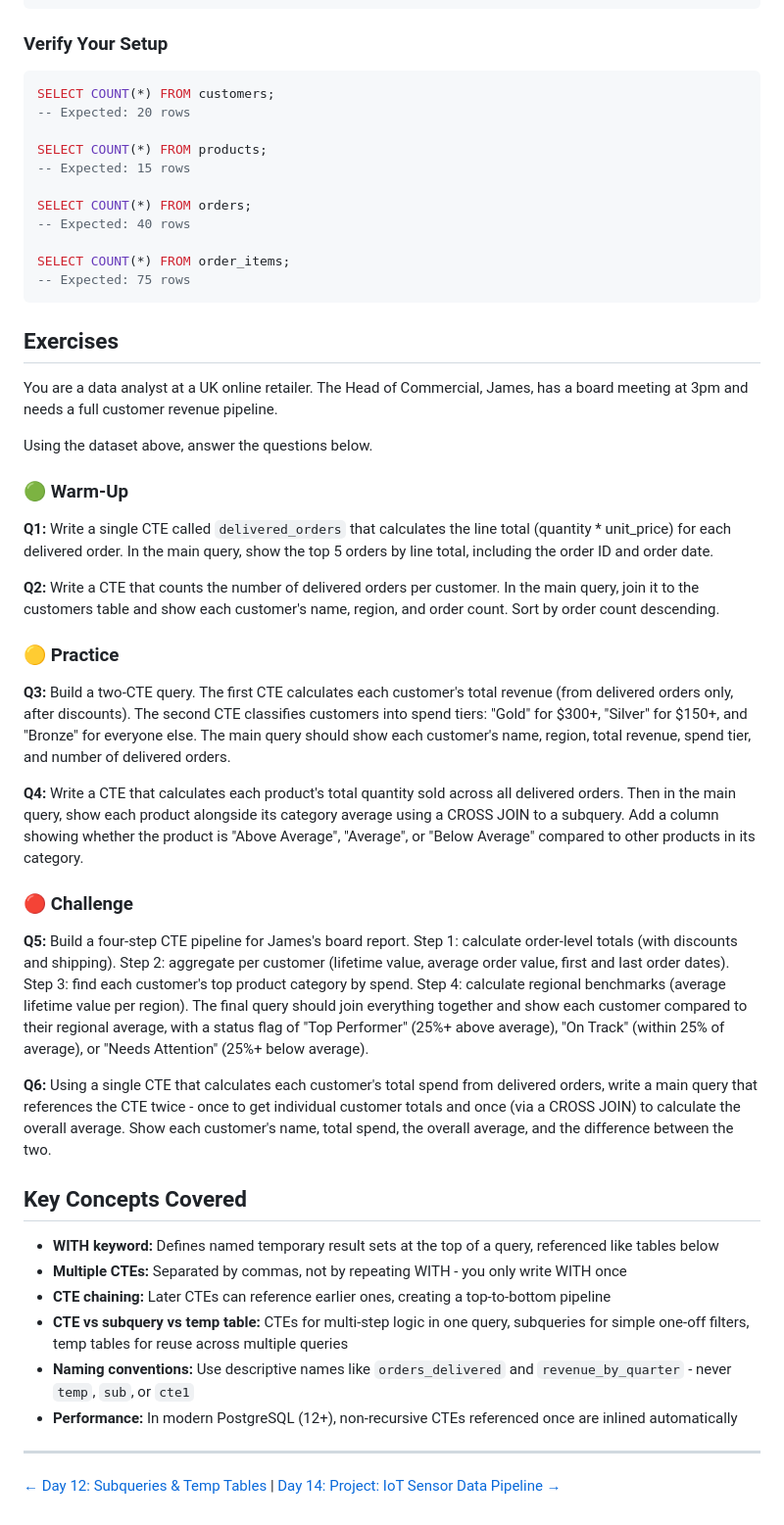
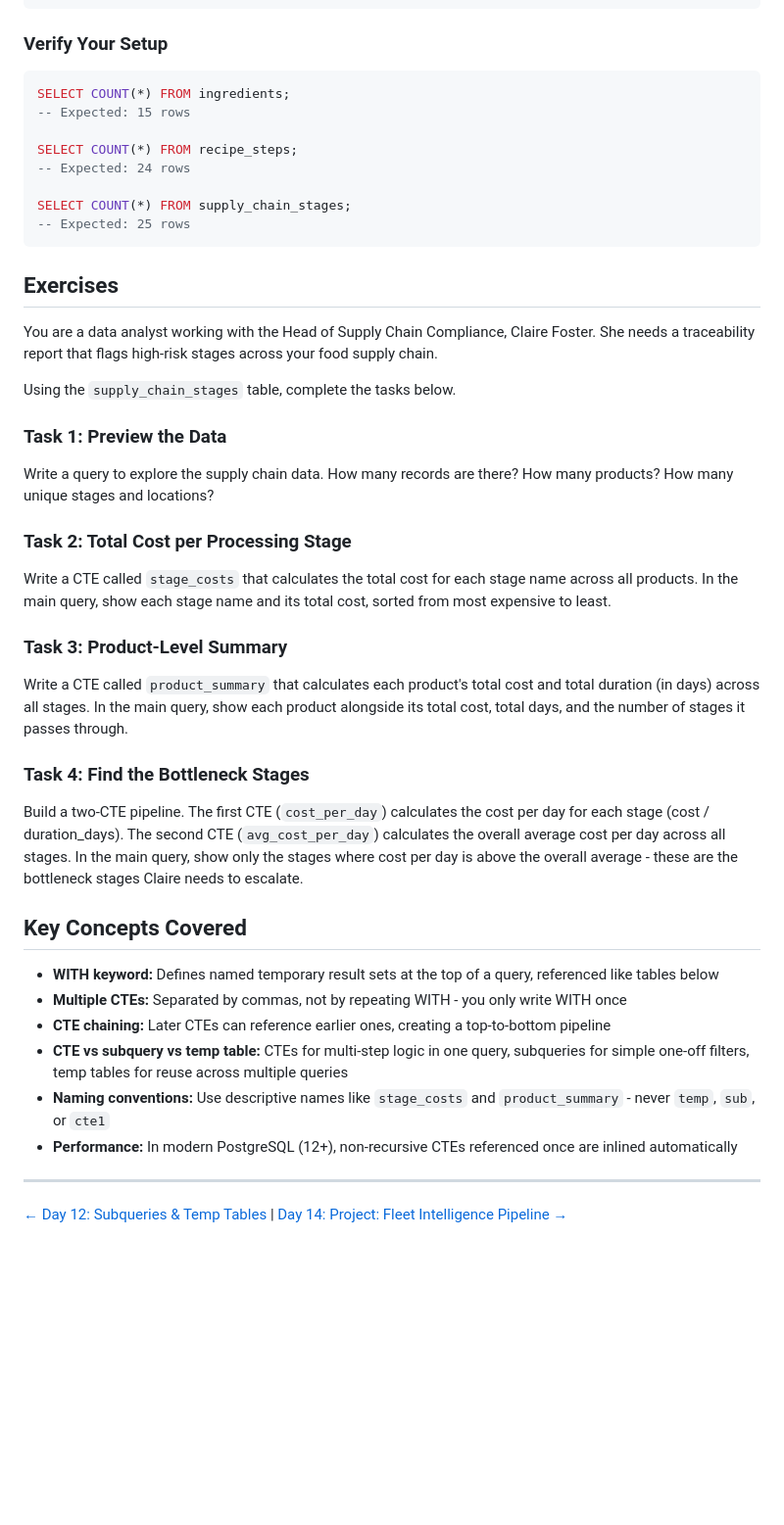
Before and after one commit to sdw-online/30-Day-SQL-Challenge, a Markdown page: day-13/README.md, the part around one of its changes. Shown at 98% size. Drawn GitHub-style; folded sections open; blank space fills up the shorter version.

````diff
--- a/day-13/README.md
+++ b/day-13/README.md
@@ -228,51 +164,46 @@ VALUES
 ### Verify Your Setup
 
 ```sql
-SELECT COUNT(*) FROM customers;
--- Expected: 20 rows
-
-SELECT COUNT(*) FROM products;
+SELECT COUNT(*) FROM ingredients;
 -- Expected: 15 rows
 
-SELECT COUNT(*) FROM orders;
--- Expected: 40 rows
+SELECT COUNT(*) FROM recipe_steps;
+-- Expected: 24 rows
 
-SELECT COUNT(*) FROM order_items;
--- Expected: 75 rows
+SELECT COUNT(*) FROM supply_chain_stages;
+-- Expected: 25 rows
 ```
 
 ## Exercises
 
-You are a data analyst at a UK online retailer. The Head of Commercial, James, has a board meeting at 3pm and needs a full customer revenue pipeline.
+You are a data analyst working with the Head of Supply Chain Compliance, Claire Foster. She needs a traceability report that flags high-risk stages across your food supply chain.
 
-Using the dataset above, answer the questions below.
+Using the `supply_chain_stages` table, complete the tasks below.
 
-### 🟢 Warm-Up
+### Task 1: Preview the Data
 
-**Q1:** Write a single CTE called `delivered_orders` that calculates the line total (quantity * unit_price) for each delivered order. In the main query, show the top 5 orders by line total, including the order ID and order date.
+Write a query to explore the supply chain data. How many records are there? How many products? How many unique stages and locations?
 
-**Q2:** Write a CTE that counts the number of delivered orders per customer. In the main query, join it to the customers table and show each customer's name, region, and order count. Sort by order count descending.
+### Task 2: Total Cost per Processing Stage
 
-### 🟡 Practice
+Write a CTE called `stage_costs` that calculates the total cost for each stage name across all products. In the main query, show each stage name and its total cost, sorted from most expensive to least.
 
-**Q3:** Build a two-CTE query. The first CTE calculates each customer's total revenue (from delivered orders only, after discounts). The second CTE classifies customers into spend tiers: "Gold" for $300+, "Silver" for $150+, and "Bronze" for everyone else. The main query should show each customer's name, region, total revenue, spend tier, and number of delivered orders.
+### Task 3: Product-Level Summary
 
-**Q4:** Write a CTE that calculates each product's total quantity sold across all delivered orders. Then in the main query, show each product alongside its category average using a CROSS JOIN to a subquery. Add a column showing whether the product is "Above Average", "Average", or "Below Average" compared to other products in its category.
+Write a CTE called `product_summary` that calculates each product's total cost and total duration (in days) across all stages. In the main query, show each product alongside its total cost, total days, and the number of stages it passes through.
 
-### 🔴 Challenge
+### Task 4: Find the Bottleneck Stages
 
-**Q5:** Build a four-step CTE pipeline for James's board report. Step 1: calculate order-level totals (with discounts and shipping). Step 2: aggregate per customer (lifetime value, average order value, first and last order dates). Step 3: find each customer's top product category by spend. Step 4: calculate regional benchmarks (average lifetime value per region). The final query should join everything together and show each customer compared to their regional average, with a status flag of "Top Performer" (25%+ above average), "On Track" (within 25% of average), or "Needs Attention" (25%+ below average).
-
-**Q6:** Using a single CTE that calculates each customer's total spend from delivered orders, write a main query that references the CTE twice - once to get individual customer totals and once (via a CROSS JOIN) to calculate the overall average. Show each customer's name, total spend, the overall average, and the difference between the two.
+Build a two-CTE pipeline. The first CTE (`cost_per_day`) calculates the cost per day for each stage (cost / duration_days). The second CTE (`avg_cost_per_day`) calculates the overall average cost per day across all stages. In the main query, show only the stages where cost per day is above the overall average - these are the bottleneck stages Claire needs to escalate.
 
 ## Key Concepts Covered
 - **WITH keyword:** Defines named temporary result sets at the top of a query, referenced like tables below
 - **Multiple CTEs:** Separated by commas, not by repeating WITH - you only write WITH once
 - **CTE chaining:** Later CTEs can reference earlier ones, creating a top-to-bottom pipeline
 - **CTE vs subquery vs temp table:** CTEs for multi-step logic in one query, subqueries for simple one-off filters, temp tables for reuse across multiple queries
-- **Naming conventions:** Use descriptive names like `orders_delivered` and `revenue_by_quarter` - never `temp`, `sub`, or `cte1`
+- **Naming conventions:** Use descriptive names like `stage_costs` and `product_summary` - never `temp`, `sub`, or `cte1`
 - **Performance:** In modern PostgreSQL (12+), non-recursive CTEs referenced once are inlined automatically
 
 ---
 
-[← Day 12: Subqueries & Temp Tables](../day-12/) | [Day 14: Project: IoT Sensor Data Pipeline →](../day-14/)
+[← Day 12: Subqueries & Temp Tables](../day-12/) | [Day 14: Project: Fleet Intelligence Pipeline →](../day-14/)
````
Also changed, not shown: other parts of day-13/README.md (+114 -178 lines).
